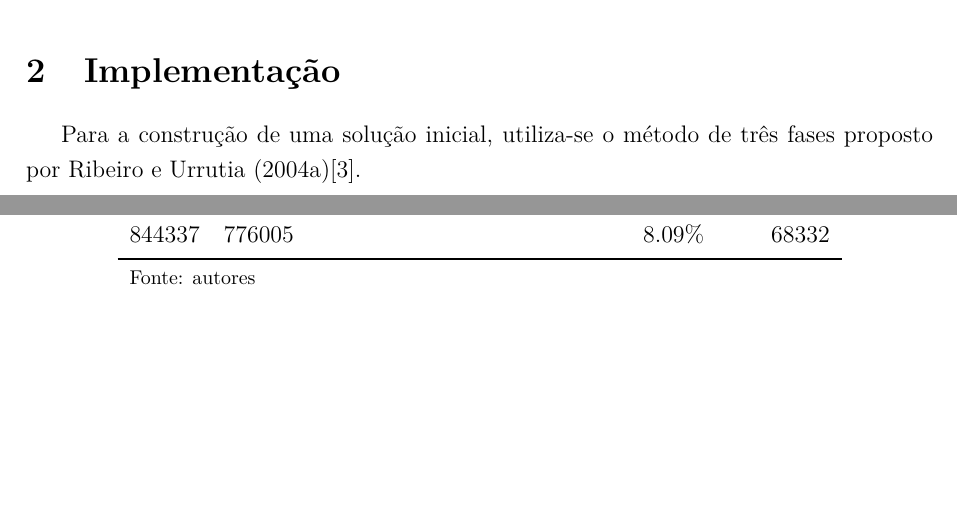
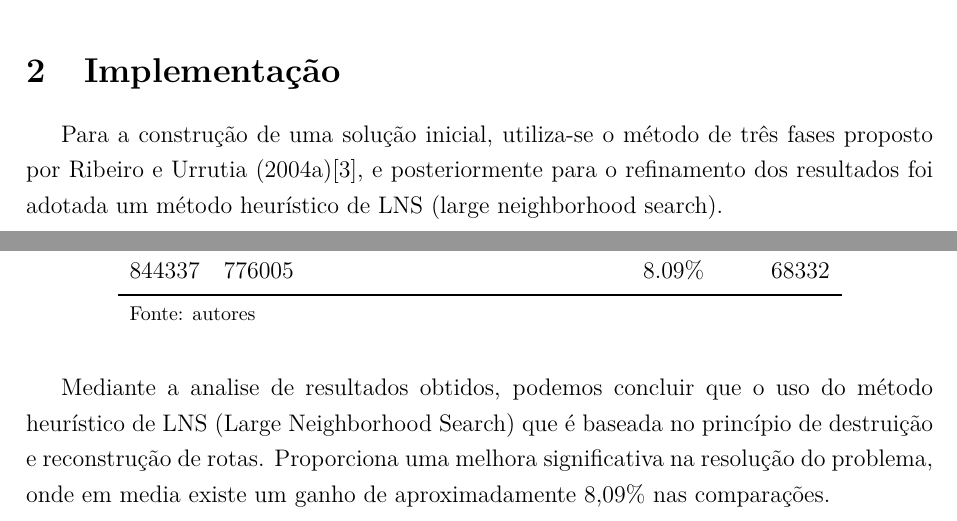
Before and after one commit to Durfan/ufsj-aeds3-tp2, a LaTeX document (doc/TTP.tex): two parts of pages 1 and 11 of 12, joined at a grey line, cut so that both start at the same text, the shorter picture padded with empty space. Compiled offline with pdfLaTeX.

Commit message:
Update TTP.tex

```diff
--- a/doc/TTP.tex
+++ b/doc/TTP.tex
@@ -63,7 +63,7 @@ Na solução final para o problema, o custo de deslocamento dos times na escala
 
 \section{Implementação}
 
-Para a construção de uma solução inicial, utiliza-se o método de três fases proposto por Ribeiro e Urrutia (2004a)\cite{urrutia:heuristics}.
+Para a construção de uma solução inicial, utiliza-se o método de três fases proposto por Ribeiro e Urrutia (2004a)\cite{urrutia:heuristics}, e posteriormente para o refinamento dos resultados foi adotada um método heurístico de LNS (large neighborhood search).
 
 \subsection{Método de três fases para geração de uma solução inicial}
 
@@ -502,6 +502,8 @@ Funções $\mathcal{O}(n^3)$, onde $f(n) = n(n+1)^2 \Rightarrow n(n+1)^2 \leqsla
 	\end{tabular}
 \end{table}
 
+Mediante a analise de resultados obtidos, podemos concluir que o uso do método heurístico de LNS (Large Neighborhood Search) que é baseada no princípio de destruição e reconstrução de rotas. Proporciona uma melhora significativa na resolução do problema, onde em media existe um ganho de aproximadamente 8,09\% nas comparações.
+
 \pagebreak
 
 \begin{flushleft}
```
